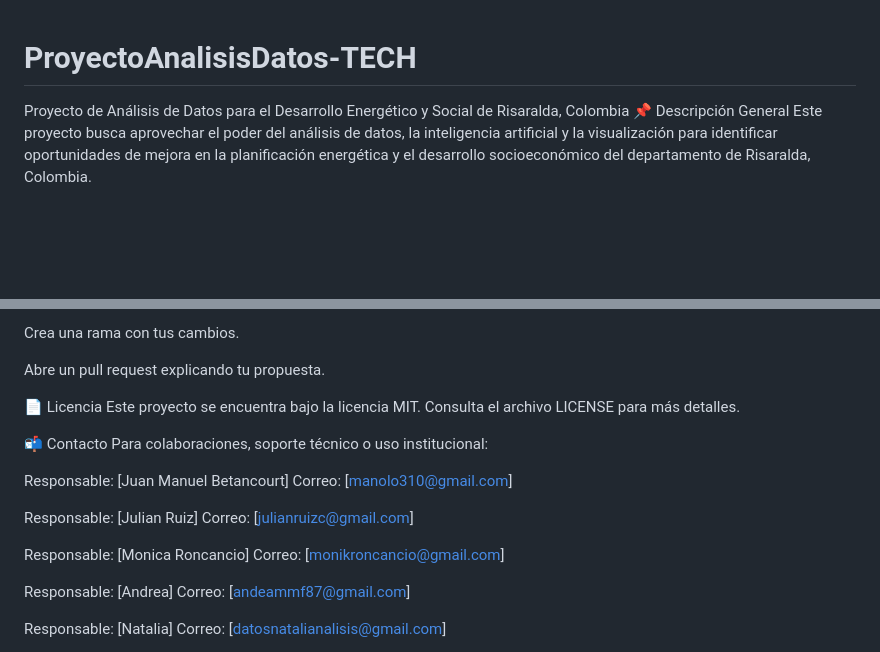
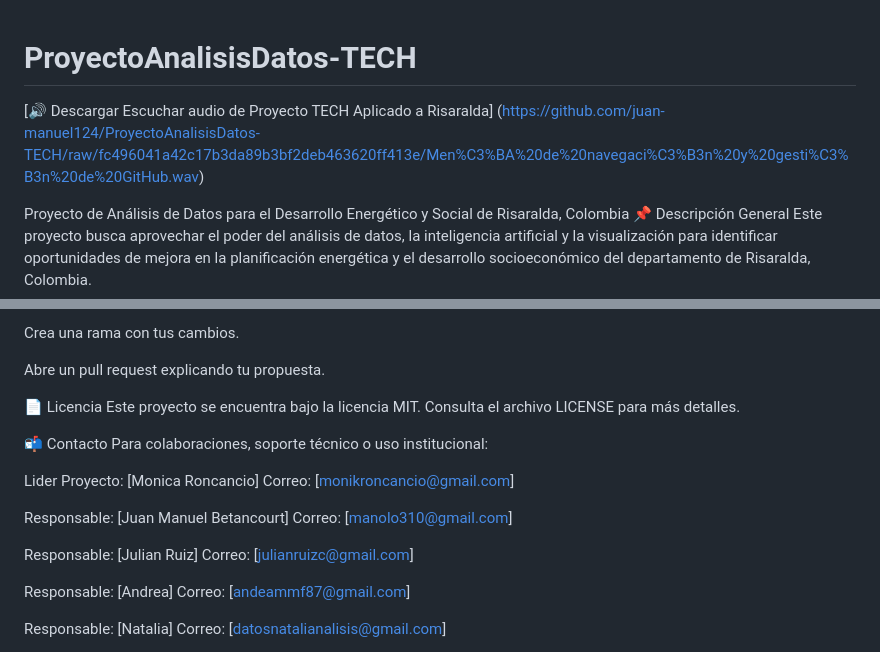
Before and after one commit to juan-manuel124/ProyectoAnalisisDatos-TECH, a Markdown page: README.md, 2 parts joined by grey strips. Drawn GitHub-style; blank space fills up the shorter version.

```diff
--- a/README.md
+++ b/README.md
@@ -1,4 +1,7 @@
 # ProyectoAnalisisDatos-TECH
+
+[🔊 Descargar Escuchar audio de Proyecto TECH Aplicado a Risaralda]
+(https://github.com/juan-manuel124/ProyectoAnalisisDatos-TECH/raw/fc496041a42c17b3da89b3bf2deb463620ff413e/Men%C3%BA%20de%20navegaci%C3%B3n%20y%20gesti%C3%B3n%20de%20GitHub.wav)
 
 Proyecto de Análisis de Datos para el Desarrollo Energético y Social de Risaralda, Colombia
 📌 Descripción General
@@ -123,14 +126,14 @@ Consulta el archivo LICENSE para más detalles.
 📬 Contacto
 Para colaboraciones, soporte técnico o uso institucional:
 
+Lider Proyecto: [Monica Roncancio]
+Correo: [monikroncancio@gmail.com]
+
 Responsable: [Juan Manuel Betancourt]
 Correo: [manolo310@gmail.com]
 
 Responsable: [Julian Ruiz]
 Correo: [julianruizc@gmail.com]
-
-Responsable: [Monica Roncancio]
-Correo: [monikroncancio@gmail.com]
 
 Responsable: [Andrea]
 Correo: [andeammf87@gmail.com]
```
